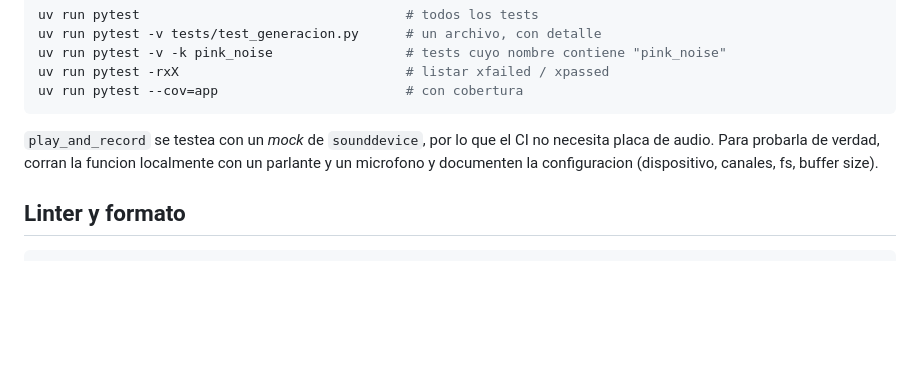
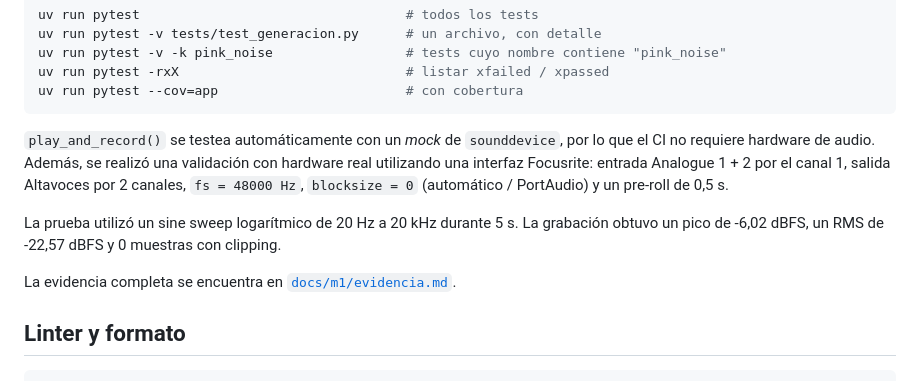
Before and after one commit to alejo1129/rir-api, a Markdown page: README.md, the part around the change. Rendered like a GitHub page; blank space fills up the shorter version.

Commit message:
docs: actualizar validacion real de play_and_record

````diff
--- a/README.md
+++ b/README.md
@@ -403,9 +403,16 @@ uv run pytest -rxX                             # listar xfailed / xpassed
 uv run pytest --cov=app                        # con cobertura
 ```
 
-`play_and_record` se testea con un *mock* de `sounddevice`, por lo que el CI no necesita
-placa de audio. Para probarla de verdad, corran la funcion localmente con un parlante y un
-microfono y documenten la configuracion (dispositivo, canales, fs, buffer size).
+`play_and_record()` se testea automáticamente con un *mock* de `sounddevice`, por lo que
+el CI no requiere hardware de audio. Además, se realizó una validación con hardware real
+utilizando una interfaz Focusrite: entrada Analogue 1 + 2 por el canal 1, salida Altavoces
+por 2 canales, `fs = 48000 Hz`, `blocksize = 0` (automático / PortAudio) y un pre-roll de
+0,5 s.
+
+La prueba utilizó un sine sweep logarítmico de 20 Hz a 20 kHz durante 5 s. La grabación
+obtuvo un pico de -6,02 dBFS, un RMS de -22,57 dBFS y 0 muestras con clipping.
+
+La evidencia completa se encuentra en [`docs/m1/evidencia.md`](docs/m1/evidencia.md).
 
 ## Linter y formato
 
````
Also changed, not shown: docs/m1/evidencia.md (+31 -14 lines), docs/m1/qa_play_and_record_real.png, 2 other files.
